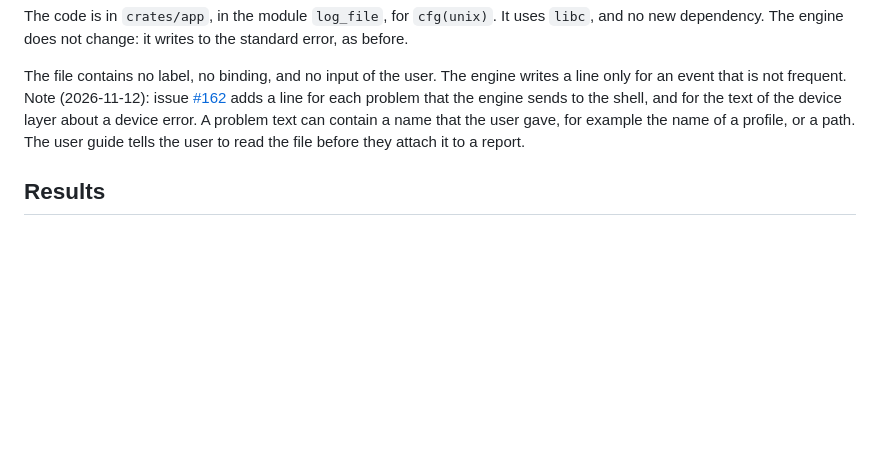
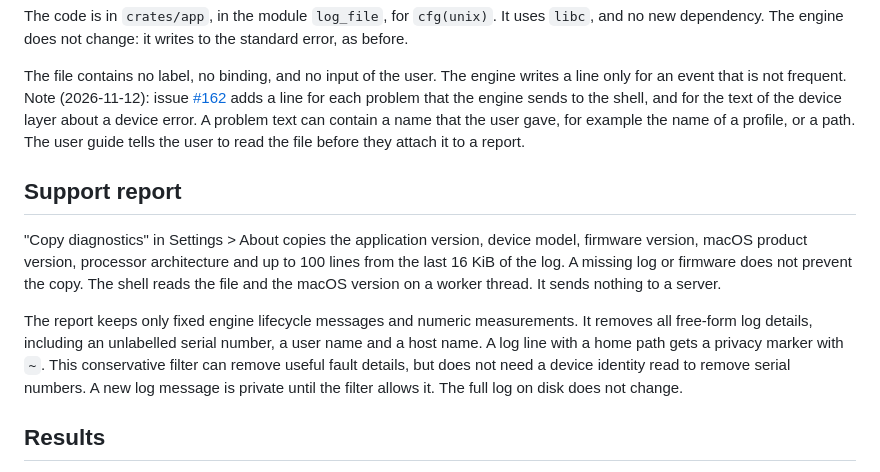
Before and after one commit to shantanugoel/OpenCraft, a Markdown page: docs/decisions/0024-log-file-with-no-terminal.md, the part around the change. Rendered like a GitHub page; blank space fills up the shorter version.

Commit message:
Copy private support diagnostics from the About pane

```diff
--- a/docs/decisions/0024-log-file-with-no-terminal.md
+++ b/docs/decisions/0024-log-file-with-no-terminal.md
@@ -50,6 +50,22 @@ device layer about a device error. A problem text can contain a name that
 the user gave, for example the name of a profile, or a path. The user guide
 tells the user to read the file before they attach it to a report.
 
+## Support report
+
+"Copy diagnostics" in Settings > About copies the application version,
+device model, firmware version, macOS product version, processor architecture
+and up to 100 lines from the last 16 KiB of the log. A missing log or firmware
+does not prevent the copy. The shell reads the file and the macOS version
+on a worker thread. It sends nothing to a server.
+
+The report keeps only fixed engine lifecycle messages and numeric
+measurements. It removes all free-form log details, including an unlabelled
+serial number, a user name and a host name. A log line with a home path
+gets a privacy marker with `~`. This conservative filter can remove useful
+fault details, but does not need a device identity read to remove serial
+numbers. A new log message is private until the filter allows it.
+The full log on disk does not change.
+
 ## Results
 
 - The owner and an agent can read what the engine did after a start at
```
Also changed, not shown: docs/decisions/0029-window-layout.md (+3 -1 lines), docs/user/faults.md (+15 -5 lines), docs/user/images/copy-diagnostics.png (added), 5 other files.
